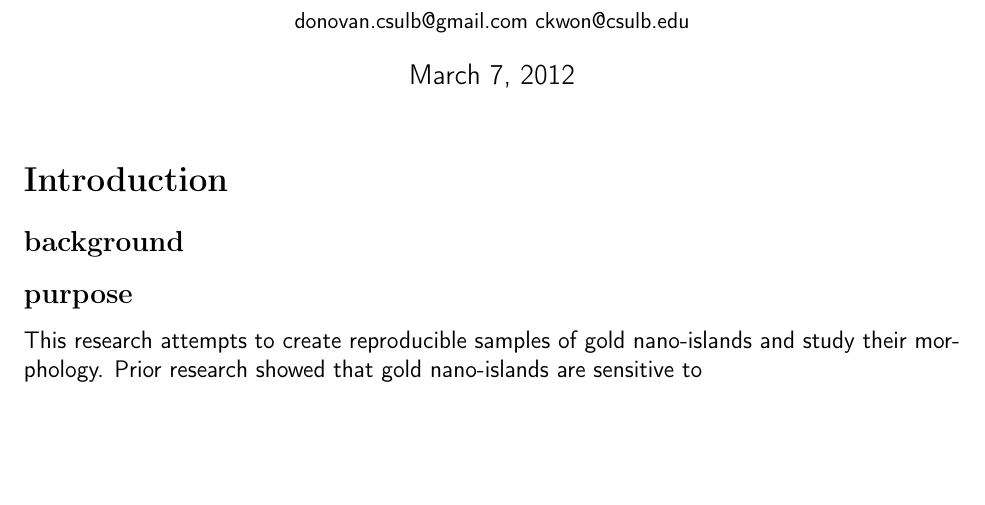
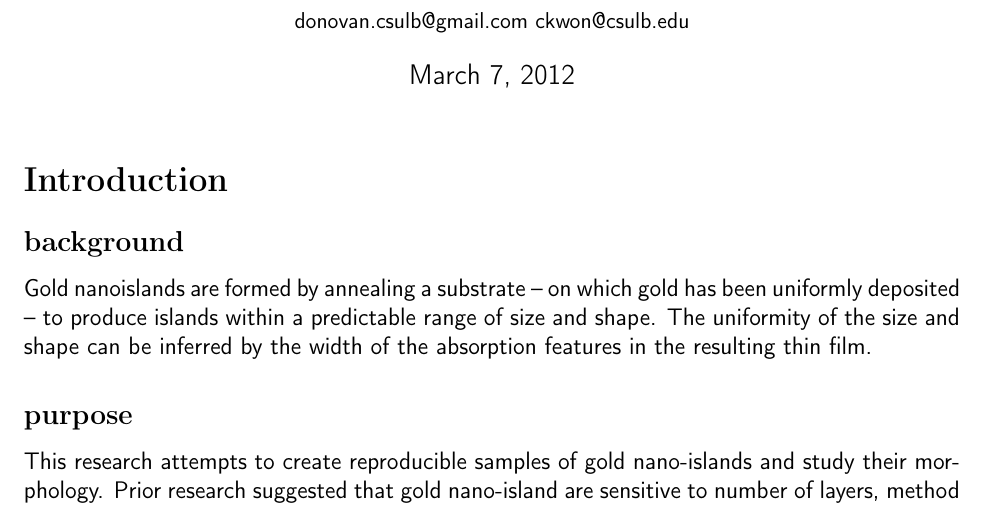
Before and after one commit to John-NY/CSULB_Thesis, a LaTeX thesis (thesis_draft.tex): part of the page, cut so that both start at the same text, the shorter picture padded with empty space. Compiled offline with pdfLaTeX.

Commit message:
auto upload

```diff
--- a/thesis_draft.tex
+++ b/thesis_draft.tex
@@ -13,6 +13,8 @@
 \restylefloat{figure}
 \usepackage{longtable}
 \usepackage{url}
+
+\newcommand{\BibTeX}{{\sc Bib}\TeX}
 
 
 \begin{document}
@@ -31,5 +33,8 @@
 
         \section{Introduction}
 	\subsection{background}
+	Gold nanoislands  are formed by annealing a substrate -- on which gold has been uniformly deposited -- to produce islands within a predictable range of size and shape.
+	The uniformity of the size and shape can be inferred by the width of the absorption features in the resulting thin film.
 	\subsection{purpose}
-	This research attempts to create reproducible samples of gold nano-islands and study their morphology.  Prior research showed that gold nano-islands are sensitive to
+	This research attempts to create reproducible samples of gold nano-islands and study their morphology.
+	Prior research suggested that gold nano-island are sensitive to number of layers, method of depositing the gold, and variations in annealing temperature \cite{shon07}.
```
Also changed, not shown: thesis_draft.tex (7 more changed lines), 1 other file.
